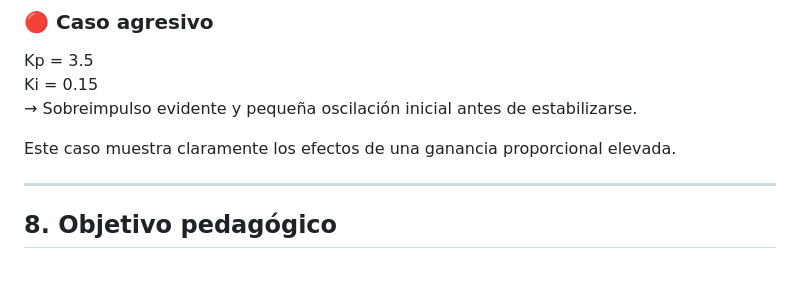
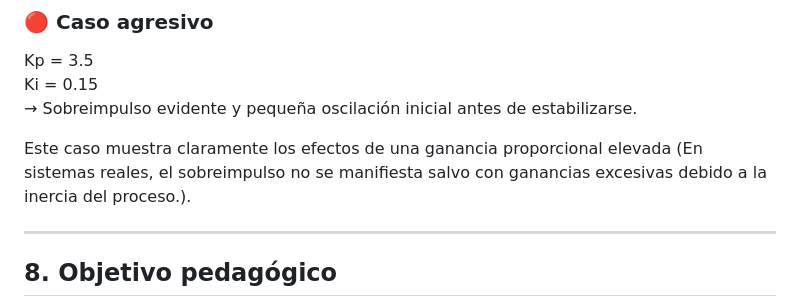
Before and after one commit to Giansantucho/Teoria-de-Control-Gandur-Santucho, a Markdown page: README.md, the part around the change. Rendered like a GitHub page; blank space fills up the shorter version.

```diff
--- a/README.md
+++ b/README.md
@@ -133,7 +133,7 @@ Kp = 3.5
 Ki = 0.15
 → Sobreimpulso evidente y pequeña oscilación inicial antes de estabilizarse.
 
-Este caso muestra claramente los efectos de una ganancia proporcional elevada.
+Este caso muestra claramente los efectos de una ganancia proporcional elevada (En sistemas reales, el sobreimpulso no se manifiesta salvo con ganancias excesivas debido a la inercia del proceso.).
 
 
 ---
```
